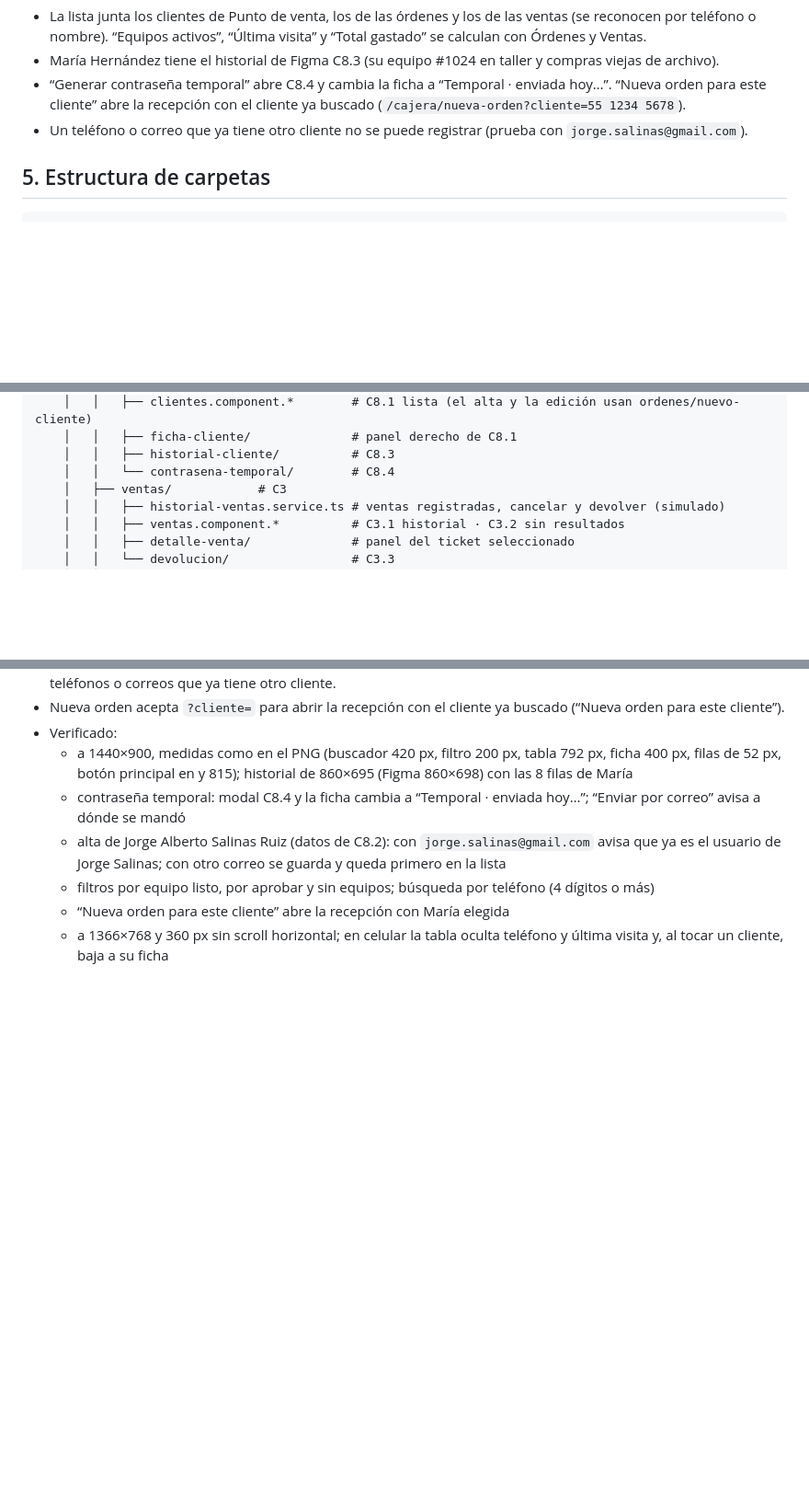
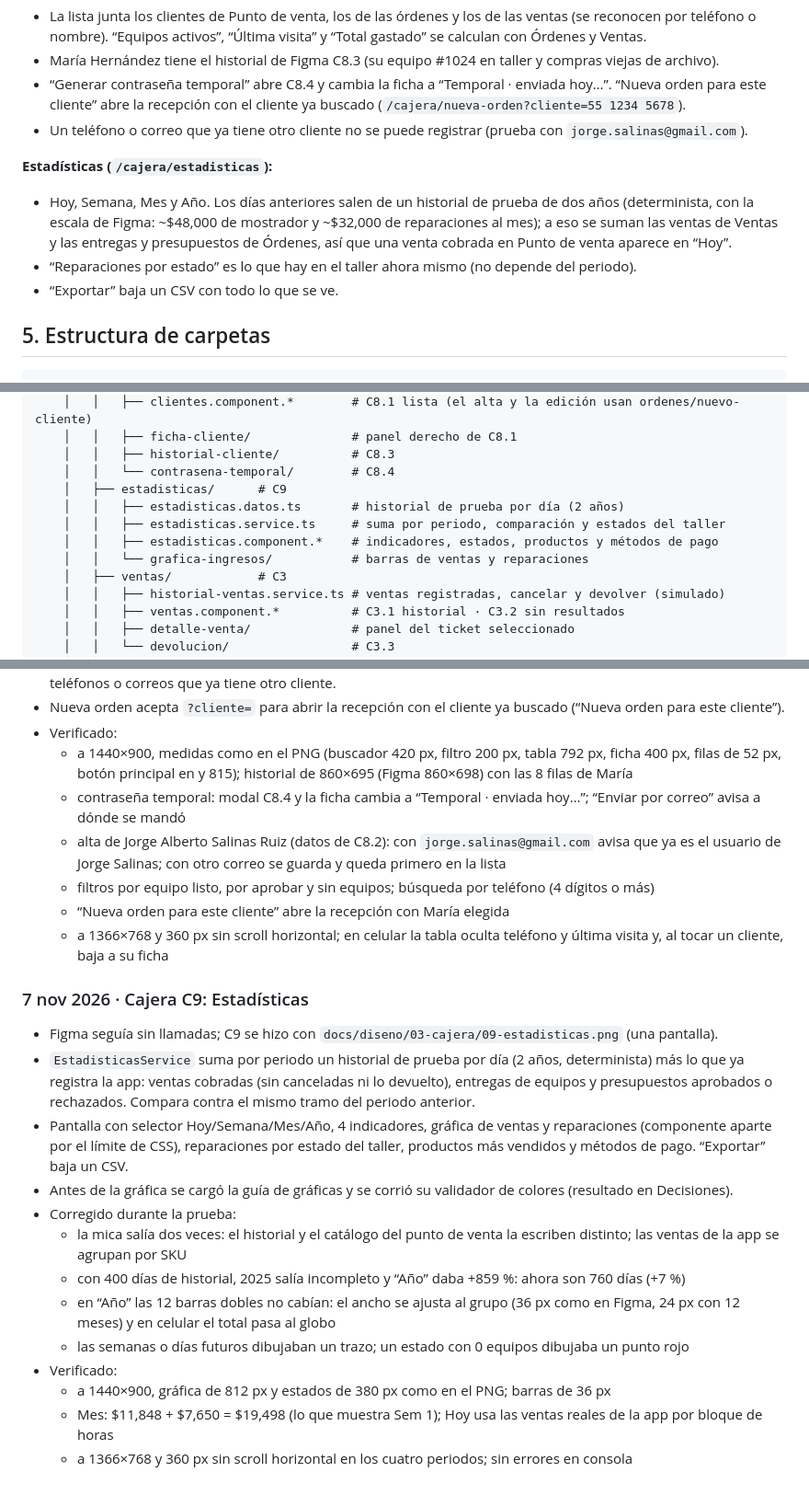
Before and after one commit to dianaaochoa/SHURI-Sistema-Gestion, a Markdown page: frontend/BITACORA.md, 3 parts joined by grey strips. Shown at 92% size. Rendered like a GitHub page; blank space fills up the shorter version.

Commit message:
docs(frontend): bitácora y grafos con Estadísticas (C9)

````diff
--- a/frontend/BITACORA.md
+++ b/frontend/BITACORA.md
@@ -352,6 +363,11 @@ Los nombres y puestos son los de las pantallas de Figma (Verónica Castillo, Ana
 - “Generar contraseña temporal” abre C8.4 y cambia la ficha a “Temporal · enviada hoy…”. “Nueva orden para este cliente” abre la recepción con el cliente ya buscado (`/cajera/nueva-orden?cliente=55 1234 5678`).
 - Un teléfono o correo que ya tiene otro cliente no se puede registrar (prueba con `jorge.salinas@gmail.com`).
 
+**Estadísticas (`/cajera/estadisticas`):**
+- Hoy, Semana, Mes y Año. Los días anteriores salen de un historial de prueba de dos años (determinista, con la escala de Figma: ~$48,000 de mostrador y ~$32,000 de reparaciones al mes); a eso se suman las ventas de Ventas y las entregas y presupuestos de Órdenes, así que una venta cobrada en Punto de venta aparece en “Hoy”.
+- “Reparaciones por estado” es lo que hay en el taller ahora mismo (no depende del periodo).
+- “Exportar” baja un CSV con todo lo que se ve.
+
 ## 5. Estructura de carpetas
 
 ```
@@ -405,6 +421,11 @@ frontend/src/
     │   │   ├── ficha-cliente/              # panel derecho de C8.1
     │   │   ├── historial-cliente/          # C8.3
     │   │   └── contrasena-temporal/        # C8.4
+    │   ├── estadisticas/      # C9
+    │   │   ├── estadisticas.datos.ts       # historial de prueba por día (2 años)
+    │   │   ├── estadisticas.service.ts     # suma por periodo, comparación y estados del taller
+    │   │   ├── estadisticas.component.*    # indicadores, estados, productos y métodos de pago
+    │   │   └── grafica-ingresos/           # barras de ventas y reparaciones
     │   ├── ventas/            # C3
     │   │   ├── historial-ventas.service.ts # ventas registradas, cancelar y devolver (simulado)
     │   │   ├── ventas.component.*          # C3.1 historial · C3.2 sin resultados
@@ -814,3 +840,18 @@ Reglas tomadas del [README principal](../README.md) (sección 12) y de [`.github
   - filtros por equipo listo, por aprobar y sin equipos; búsqueda por teléfono (4 dígitos o más)
   - “Nueva orden para este cliente” abre la recepción con María elegida
   - a 1366×768 y 360 px sin scroll horizontal; en celular la tabla oculta teléfono y última visita y, al tocar un cliente, baja a su ficha
+
+### 7 nov 2026 · Cajera C9: Estadísticas
+- Figma seguía sin llamadas; C9 se hizo con `docs/diseno/03-cajera/09-estadisticas.png` (una pantalla).
+- `EstadisticasService` suma por periodo un historial de prueba por día (2 años, determinista) más lo que ya registra la app: ventas cobradas (sin canceladas ni lo devuelto), entregas de equipos y presupuestos aprobados o rechazados. Compara contra el mismo tramo del periodo anterior.
+- Pantalla con selector Hoy/Semana/Mes/Año, 4 indicadores, gráfica de ventas y reparaciones (componente aparte por el límite de CSS), reparaciones por estado del taller, productos más vendidos y métodos de pago. “Exportar” baja un CSV.
+- Antes de la gráfica se cargó la guía de gráficas y se corrió su validador de colores (resultado en Decisiones).
+- Corregido durante la prueba:
+  - la mica salía dos veces: el historial y el catálogo del punto de venta la escriben distinto; las ventas de la app se agrupan por SKU
+  - con 400 días de historial, 2025 salía incompleto y “Año” daba +859 %: ahora son 760 días (+7 %)
+  - en “Año” las 12 barras dobles no cabían: el ancho se ajusta al grupo (36 px como en Figma, 24 px con 12 meses) y en celular el total pasa al globo
+  - las semanas o días futuros dibujaban un trazo; un estado con 0 equipos dibujaba un punto rojo
+- Verificado:
+  - a 1440×900, gráfica de 812 px y estados de 380 px como en el PNG; barras de 36 px
+  - Mes: $11,848 + $7,650 = $19,498 (lo que muestra Sem 1); Hoy usa las ventas reales de la app por bloque de horas
+  - a 1366×768 y 360 px sin scroll horizontal en los cuatro periodos; sin errores en consola
````
Also changed, not shown: other parts of frontend/BITACORA.md (+19 -3 lines).
